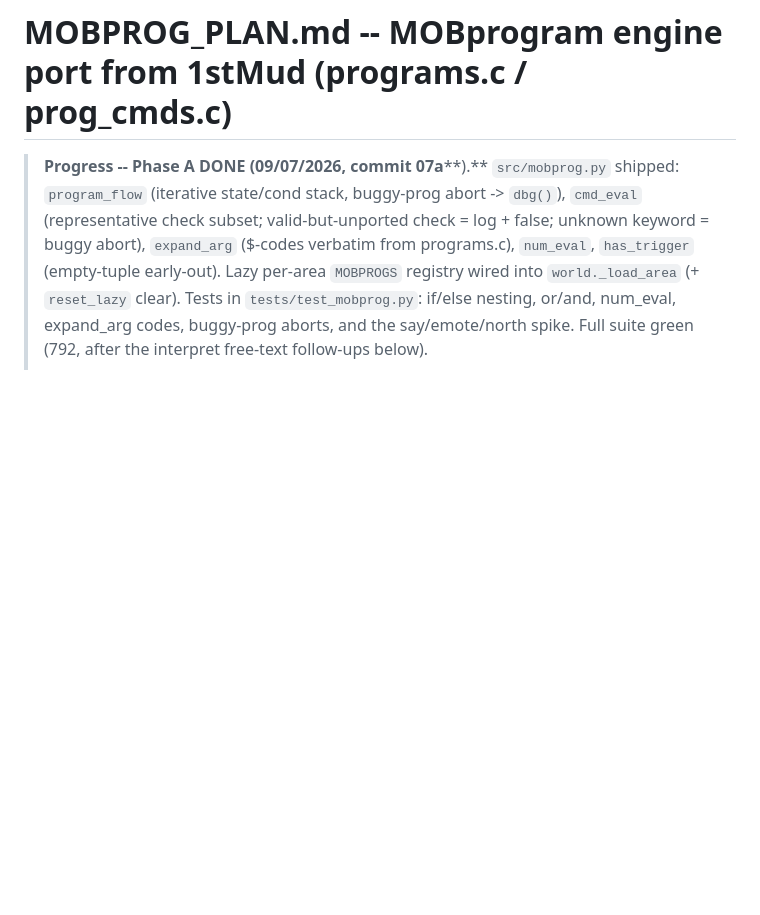
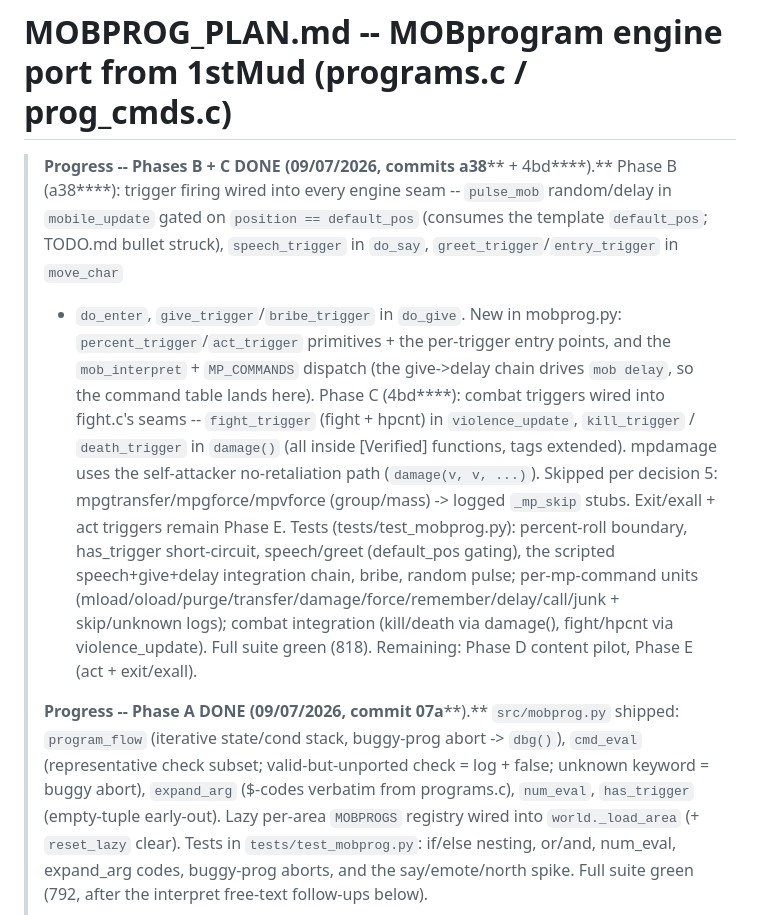
Before and after one commit to ZechyW/primesud, a Markdown page: MOBPROG_PLAN.md, the part around the change. GitHub-like rendering; blank space fills up the shorter version.

Commit message:
docs(mobprog): record Phases B+C done in plan progress note
Co-Authored-By: Claude Opus 4.8 <noreply@anthropic.com>

```diff
--- a/MOBPROG_PLAN.md
+++ b/MOBPROG_PLAN.md
@@ -1,5 +1,29 @@
 # MOBPROG_PLAN.md -- MOBprogram engine port from 1stMud (programs.c / prog_cmds.c)
 
+> **Progress -- Phases B + C DONE (09/07/2026, commits a38**** + 4bd****).**
+> Phase B (a38****): trigger firing wired into every engine seam --
+> `pulse_mob` random/delay in `mobile_update` gated on `position ==
+> default_pos` (consumes the template `default_pos`; TODO.md bullet struck),
+> `speech_trigger` in `do_say`, `greet_trigger`/`entry_trigger` in `move_char`
+> + `do_enter`, `give_trigger`/`bribe_trigger` in `do_give`. New in mobprog.py:
+> `percent_trigger`/`act_trigger` primitives + the per-trigger entry points, and
+> the `mob_interpret` + `MP_COMMANDS` dispatch (the give->delay chain drives
+> `mob delay`, so the command table lands here).
+> Phase C (4bd****): combat triggers wired into fight.c's seams --
+> `fight_trigger` (fight + hpcnt) in `violence_update`, `kill_trigger` /
+> `death_trigger` in `damage()` (all inside [Verified] functions, tags
+> extended). mpdamage uses the self-attacker no-retaliation path
+> (`damage(v, v, ...)`). Skipped per decision 5: mpgtransfer/mpgforce/mpvforce
+> (group/mass) -> logged `_mp_skip` stubs. Exit/exall + act triggers remain
+> Phase E.
+> Tests (tests/test_mobprog.py): percent-roll boundary, has_trigger
+> short-circuit, speech/greet (default_pos gating), the scripted
+> speech+give+delay integration chain, bribe, random pulse; per-mp-command
+> units (mload/oload/purge/transfer/damage/force/remember/delay/call/junk +
+> skip/unknown logs); combat integration (kill/death via damage(), fight/hpcnt
+> via violence_update). Full suite green (818). Remaining: Phase D content
+> pilot, Phase E (act + exit/exall).
+>
 > **Progress -- Phase A DONE (09/07/2026, commit 07a****).**
 > `src/mobprog.py` shipped: `program_flow` (iterative state/cond stack,
 > buggy-prog abort -> `dbg()`), `cmd_eval` (representative check subset;
```
